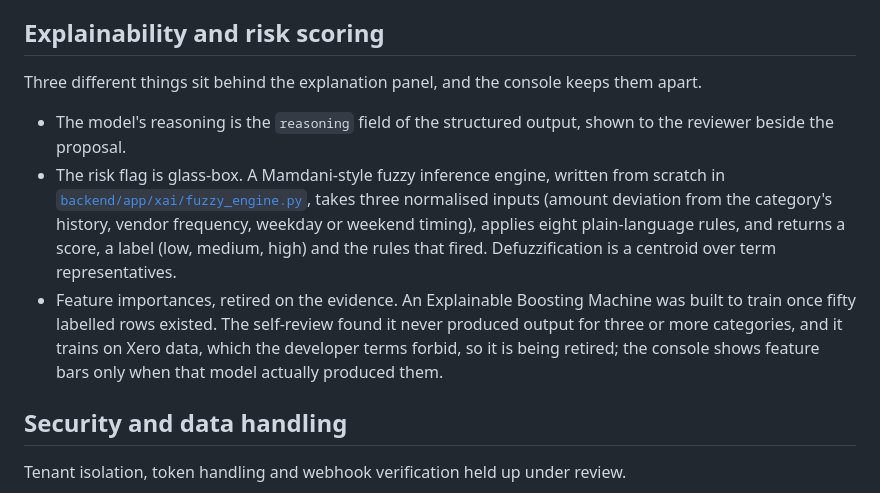
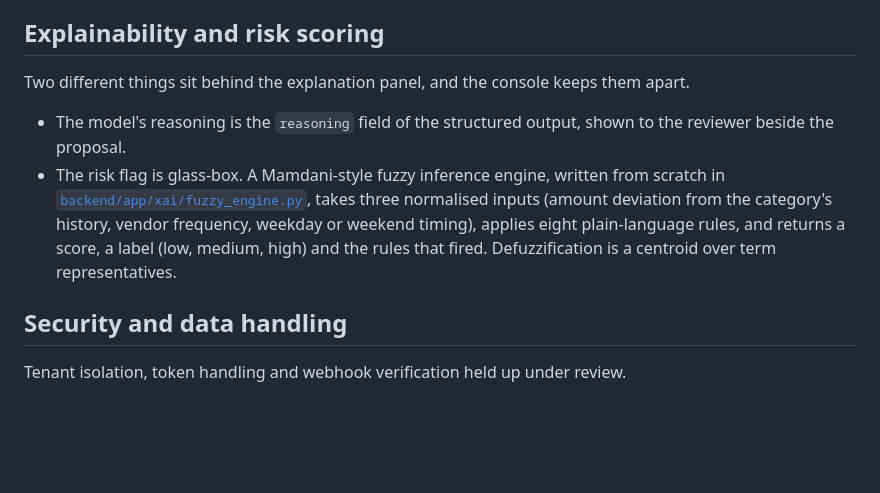
Before and after one commit to rajo69/agentic-ai-accounting, a Markdown page: README.md, the part around the change. Drawn GitHub-style; blank space fills up the shorter version.

Commit message:
Keep the explainability section to the reasoning and the risk flag
Co-Authored-By: Claude Opus 5.5 (1M context) <noreply@anthropic.com>

```diff
--- a/README.md
+++ b/README.md
@@ -142,11 +142,10 @@ Research questions the build raised: whether confidence should be calibrated per
 
 ## Explainability and risk scoring
 
-Three different things sit behind the explanation panel, and the console keeps them apart.
+Two different things sit behind the explanation panel, and the console keeps them apart.
 
 - The model's reasoning is the `reasoning` field of the structured output, shown to the reviewer beside the proposal.
 - The risk flag is glass-box. A Mamdani-style fuzzy inference engine, written from scratch in [`backend/app/xai/fuzzy_engine.py`](backend/app/xai/fuzzy_engine.py), takes three normalised inputs (amount deviation from the category's history, vendor frequency, weekday or weekend timing), applies eight plain-language rules, and returns a score, a label (low, medium, high) and the rules that fired. Defuzzification is a centroid over term representatives.
-- Feature importances, retired on the evidence. An Explainable Boosting Machine was built to train once fifty labelled rows existed. The self-review found it never produced output for three or more categories, and it trains on Xero data, which the developer terms forbid, so it is being retired; the console shows feature bars only when that model actually produced them.
 
 ## Security and data handling
 
```
